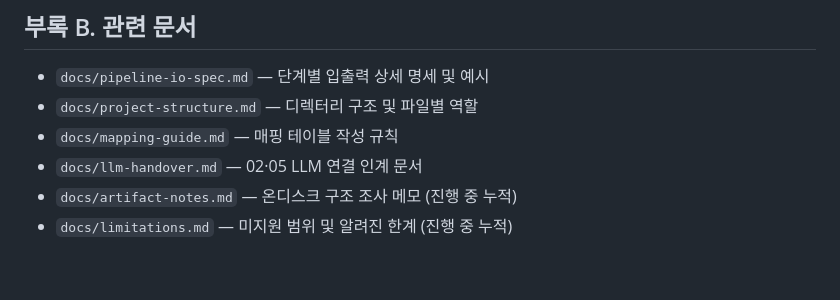
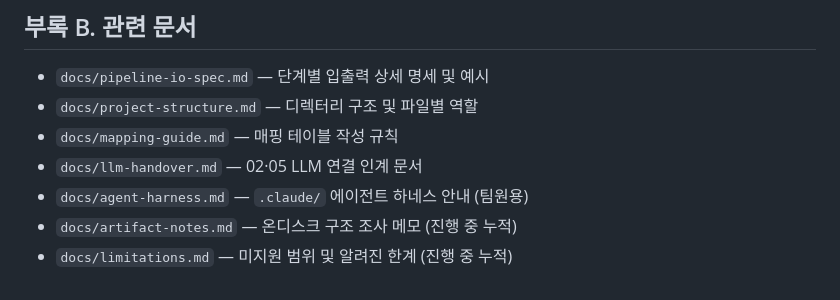
Before and after one commit to TwinWhales/DFIR_Triage_Automation, a Markdown page: work-guide.md, the part around the change. GitHub-like rendering.

```diff
--- a/work-guide.md
+++ b/work-guide.md
@@ -343,5 +343,6 @@ dfir-triage/
 - `docs/project-structure.md` — 디렉터리 구조 및 파일별 역할
 - `docs/mapping-guide.md` — 매핑 테이블 작성 규칙
 - `docs/llm-handover.md` — 02·05 LLM 연결 인계 문서
+- `docs/agent-harness.md` — `.claude/` 에이전트 하네스 안내 (팀원용)
 - `docs/artifact-notes.md` — 온디스크 구조 조사 메모 (진행 중 누적)
 - `docs/limitations.md` — 미지원 범위 및 알려진 한계 (진행 중 누적)
```
Also changed, not shown: README.md (+2 -0 lines), docs/agent-harness.md (added, +197 -0 lines).
